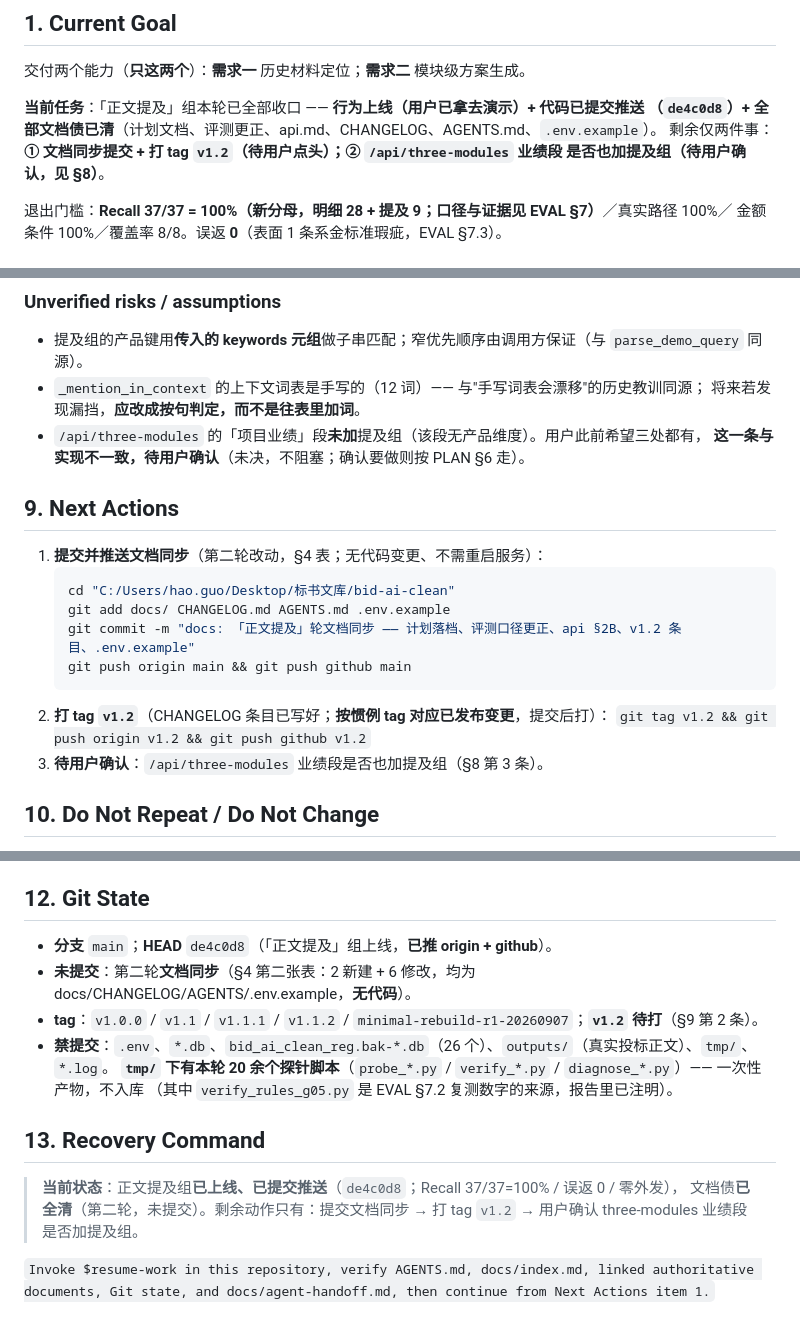
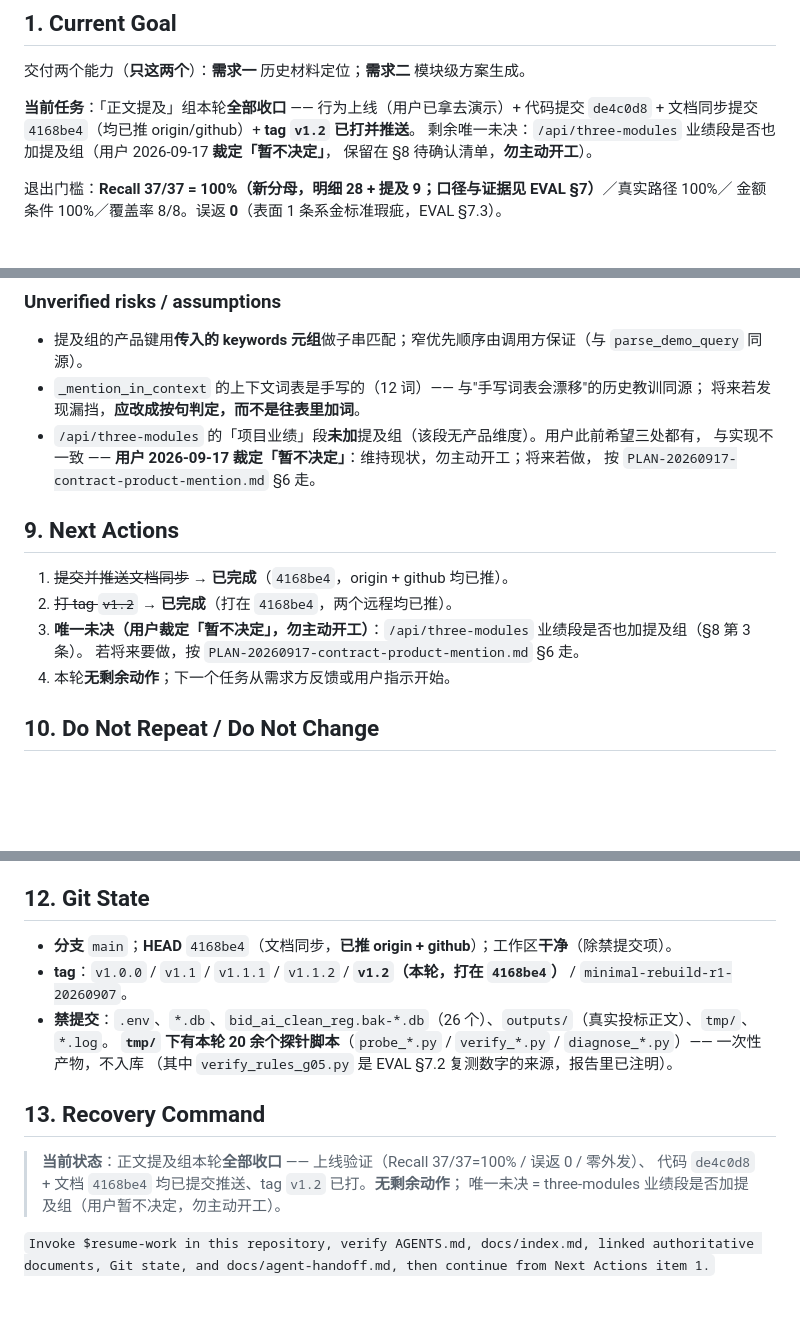
Before and after one commit to SuperGh2233/bid-knowledge, a Markdown page: docs/agent-handoff.md, 3 parts joined by grey strips. GitHub-like rendering; blank space fills up the shorter version.

Commit message:
docs(handoff): 收口状态落档 —— v1.2 已打、three-modules 一条按用户裁定标「暂不决定」
Co-Authored-By: Claude Code <noreply@anthropic.com>

````diff
--- a/docs/agent-handoff.md
+++ b/docs/agent-handoff.md
@@ -7,10 +7,10 @@
 
 交付两个能力（**只这两个**）：**需求一** 历史材料定位；**需求二** 模块级方案生成。
 
-**当前任务**：「正文提及」组本轮已全部收口 —— **行为上线（用户已拿去演示）+ 代码已提交推送
-（`de4c0d8`）+ 全部文档债已清**（计划文档、评测更正、api.md、CHANGELOG、AGENTS.md、`.env.example`）。
-剩余仅两件事：**① 文档同步提交 + 打 tag `v1.2`（待用户点头）；② `/api/three-modules` 业绩段
-是否也加提及组（待用户确认，见 §8）**。
+**当前任务**：「正文提及」组本轮**全部收口** —— 行为上线（用户已拿去演示）+ 代码提交 `de4c0d8` +
+文档同步提交 `4168be4`（均已推 origin/github）+ **tag `v1.2` 已打并推送**。
+剩余唯一未决：`/api/three-modules` 业绩段是否也加提及组（用户 2026-09-17 **裁定「暂不决定」**，
+保留在 §8 待确认清单，**勿主动开工**）。
 
 退出门槛：**Recall 37/37 = 100%（新分母，明细 28 + 提及 9；口径与证据见 EVAL §7）**／真实路径 100%／
 金额条件 100%／覆盖率 8/8。误返 **0**（表面 1 条系金标准瑕疵，EVAL §7.3）。
@@ -108,20 +108,16 @@ export BID_AI_CLEAN_DB="$PWD/bid_ai_clean_reg.db"
 - `_mention_in_context` 的上下文词表是手写的（12 词）—— 与"手写词表会漂移"的历史教训同源；
   将来若发现漏挡，**应改成按句判定，而不是往表里加词**。
 - `/api/three-modules` 的「项目业绩」段**未加**提及组（该段无产品维度）。用户此前希望三处都有，
-  **这一条与实现不一致，待用户确认**（未决，不阻塞；确认要做则按 PLAN §6 走）。
+  与实现不一致 —— **用户 2026-09-17 裁定「暂不决定」**：维持现状，勿主动开工；将来若做，
+  按 `PLAN-20260917-contract-product-mention.md` §6 走。
 
 ## 9. Next Actions
 
-1. **提交并推送文档同步**（第二轮改动，§4 表；无代码变更、不需重启服务）：
-   ```bash
-   cd "C:/Users/hao.guo/Desktop/标书文库/bid-ai-clean"
-   git add docs/ CHANGELOG.md AGENTS.md .env.example
-   git commit -m "docs: 「正文提及」轮文档同步 —— 计划落档、评测口径更正、api §2B、v1.2 条目、.env.example"
-   git push origin main && git push github main
-   ```
-2. **打 tag `v1.2`**（CHANGELOG 条目已写好；**按惯例 tag 对应已发布变更**，提交后打）：
-   `git tag v1.2 && git push origin v1.2 && git push github v1.2`
-3. **待用户确认**：`/api/three-modules` 业绩段是否也加提及组（§8 第 3 条）。
+1. ~~提交并推送文档同步~~ → **已完成**（`4168be4`，origin + github 均已推）。
+2. ~~打 tag `v1.2`~~ → **已完成**（打在 `4168be4`，两个远程均已推）。
+3. **唯一未决（用户裁定「暂不决定」，勿主动开工）**：`/api/three-modules` 业绩段是否也加提及组（§8 第 3 条）。
+   若将来要做，按 `PLAN-20260917-contract-product-mention.md` §6 走。
+4. 本轮**无剩余动作**；下一个任务从需求方反馈或用户指示开始。
 
 ## 10. Do Not Repeat / Do Not Change
 
@@ -142,17 +138,16 @@ export BID_AI_CLEAN_DB="$PWD/bid_ai_clean_reg.db"
 
 ## 12. Git State
 
-- **分支** `main`；**HEAD** `de4c0d8`（「正文提及」组上线，**已推 origin + github**）。
-- **未提交**：第二轮**文档同步**（§4 第二张表：2 新建 + 6 修改，均为 docs/CHANGELOG/AGENTS/.env.example，**无代码**）。
-- **tag**：`v1.0.0` / `v1.1` / `v1.1.1` / `v1.1.2` / `minimal-rebuild-r1-20260907`；**`v1.2` 待打**（§9 第 2 条）。
+- **分支** `main`；**HEAD** `4168be4`（文档同步，**已推 origin + github**）；工作区**干净**（除禁提交项）。
+- **tag**：`v1.0.0` / `v1.1` / `v1.1.1` / `v1.1.2` / **`v1.2`（本轮，打在 `4168be4`）** / `minimal-rebuild-r1-20260907`。
 - **禁提交**：`.env`、`*.db`、`bid_ai_clean_reg.bak-*.db`（26 个）、`outputs/`（真实投标正文）、`tmp/`、`*.log`。
   **`tmp/` 下有本轮 20 余个探针脚本**（`probe_*.py` / `verify_*.py` / `diagnose_*.py`）—— 一次性产物，不入库
   （其中 `verify_rules_g05.py` 是 EVAL §7.2 复测数字的来源，报告里已注明）。
 
 ## 13. Recovery Command
 
-> **当前状态**：正文提及组**已上线、已提交推送**（`de4c0d8`；Recall 37/37=100% / 误返 0 / 零外发），
-> 文档债**已全清**（第二轮，未提交）。剩余动作只有：提交文档同步 → 打 tag `v1.2` →
-> 用户确认 three-modules 业绩段是否加提及组。
+> **当前状态**：正文提及组本轮**全部收口** —— 上线验证（Recall 37/37=100% / 误返 0 / 零外发）、
+> 代码 `de4c0d8` + 文档 `4168be4` 均已提交推送、tag `v1.2` 已打。**无剩余动作**；
+> 唯一未决 = three-modules 业绩段是否加提及组（用户暂不决定，勿主动开工）。
 
 `Invoke $resume-work in this repository, verify AGENTS.md, docs/index.md, linked authoritative documents, Git state, and docs/agent-handoff.md, then continue from Next Actions item 1.`
````
Also changed, not shown: other parts of docs/agent-handoff.md (+3 -3 lines), 1 other file.
